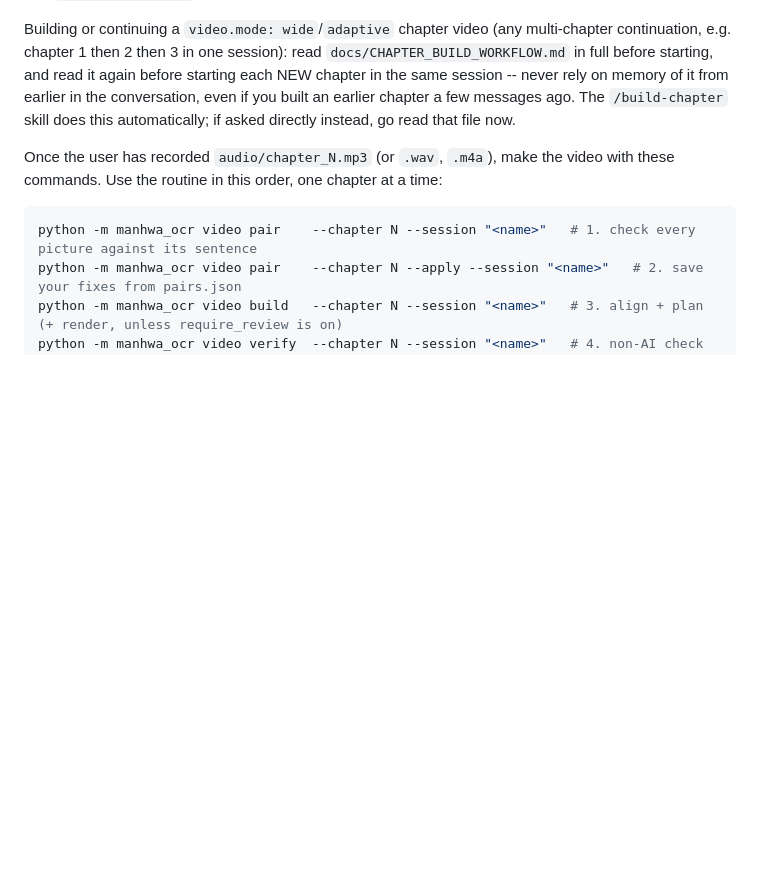
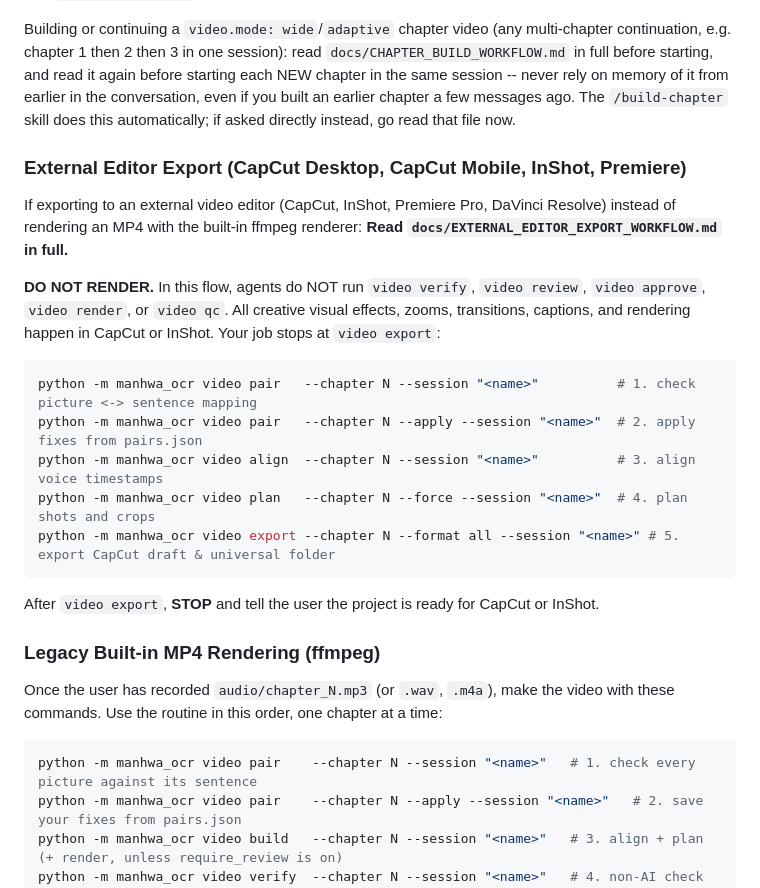
Before and after one commit to itsakash-real/MahwaOCR-Video-, a Markdown page: AGENTS.md, the part around the change. Drawn GitHub-style; blank space fills up the shorter version.

Commit message:
docs(workflow): add external editor export workflow guide and agent instructions

````diff
--- a/AGENTS.md
+++ b/AGENTS.md
@@ -273,6 +273,27 @@ memory of it from earlier in the conversation, even if you built an earlier
 chapter a few messages ago. The `/build-chapter` skill does this
 automatically; if asked directly instead, go read that file now.
 
+### External Editor Export (CapCut Desktop, CapCut Mobile, InShot, Premiere)
+
+If exporting to an external video editor (CapCut, InShot, Premiere Pro, DaVinci Resolve)
+instead of rendering an MP4 with the built-in ffmpeg renderer:
+**Read `docs/EXTERNAL_EDITOR_EXPORT_WORKFLOW.md` in full.**
+
+**DO NOT RENDER.** In this flow, agents do NOT run `video verify`, `video review`, `video approve`,
+`video render`, or `video qc`. All creative visual effects, zooms, transitions, captions,
+and rendering happen in CapCut or InShot. Your job stops at `video export`:
+
+```bash
+python -m manhwa_ocr video pair   --chapter N --session "<name>"          # 1. check picture <-> sentence mapping
+python -m manhwa_ocr video pair   --chapter N --apply --session "<name>"  # 2. apply fixes from pairs.json
+python -m manhwa_ocr video align  --chapter N --session "<name>"          # 3. align voice timestamps
+python -m manhwa_ocr video plan   --chapter N --force --session "<name>"  # 4. plan shots and crops
+python -m manhwa_ocr video export --chapter N --format all --session "<name>" # 5. export CapCut draft & universal folder
+```
+After `video export`, **STOP** and tell the user the project is ready for CapCut or InShot.
+
+### Legacy Built-in MP4 Rendering (ffmpeg)
+
 Once the user has recorded `audio/chapter_N.mp3` (or `.wav`, `.m4a`), make the video
 with these commands. Use the routine in this order, one chapter at a time:
 
````
Also changed, not shown: docs/EXTERNAL_EDITOR_EXPORT_WORKFLOW.md (added, +172 -0 lines), docs/FULL_PIPELINE_WORKFLOW.md (+2 -1 lines).
